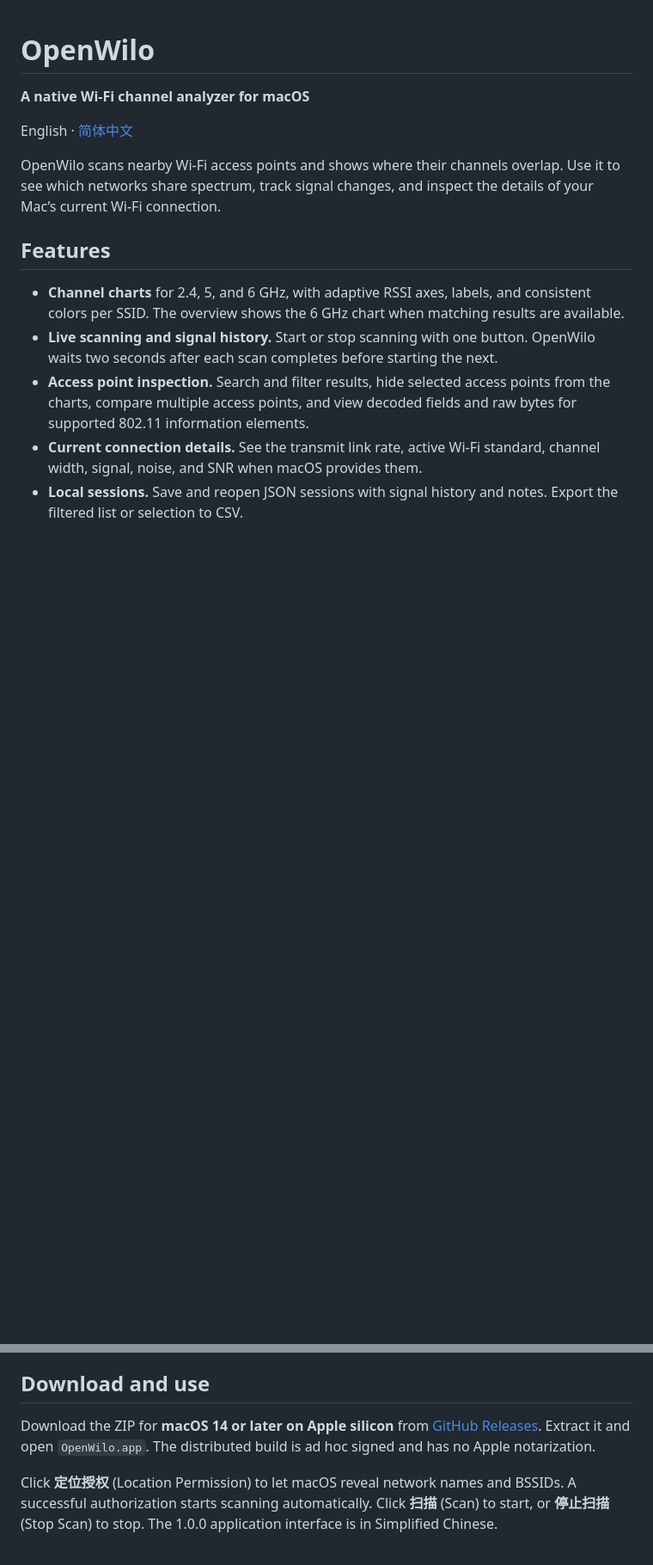
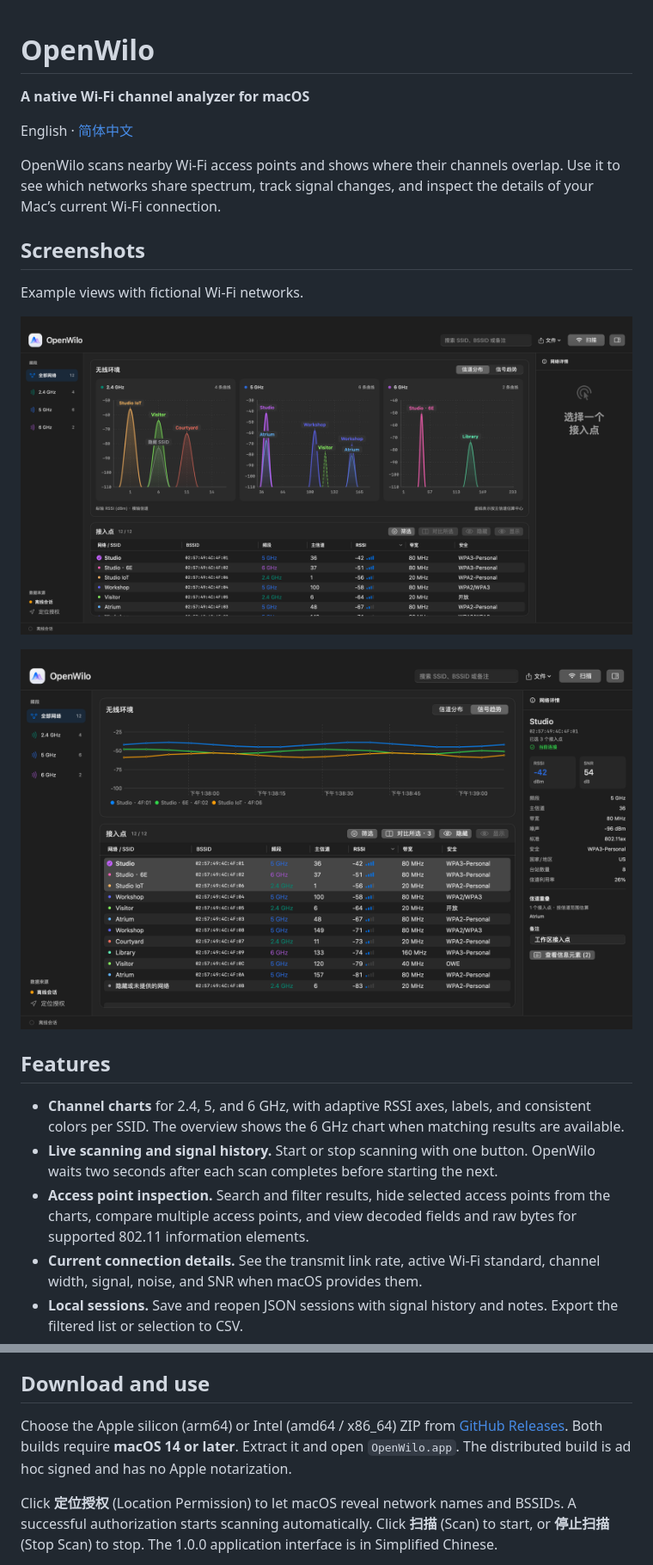
Before and after one commit to miaostudio2324/OpenWilo, a Markdown page: README.md, 2 parts joined by grey strips. Shown at 86% size. GitHub-like rendering; pictures changed too: docs/screenshots/channels.png (added), docs/screenshots/signal-history.png (added); blank space fills up the shorter version.

```diff
--- a/README.md
+++ b/README.md
@@ -5,6 +5,14 @@
 English · [简体中文](README.zh-CN.md)
 
 OpenWilo scans nearby Wi-Fi access points and shows where their channels overlap. Use it to see which networks share spectrum, track signal changes, and inspect the details of your Mac’s current Wi-Fi connection.
+
+## Screenshots
+
+Example views with fictional Wi-Fi networks.
+
+![Tri-band channel charts and access point details](docs/screenshots/channels.png)
+
+![RSSI history for three selected access points](docs/screenshots/signal-history.png)
 
 ## Features
 
@@ -16,7 +24,7 @@ OpenWilo scans nearby Wi-Fi access points and shows where their channels overlap
 
 ## Download and use
 
-Download the ZIP for **macOS 14 or later on Apple silicon** from [GitHub Releases](https://github.com/miaostudio2324/OpenWilo/releases/latest). Extract it and open `OpenWilo.app`. The distributed build is ad hoc signed and has no Apple notarization.
+Choose the Apple silicon (arm64) or Intel (amd64 / x86_64) ZIP from [GitHub Releases](https://github.com/miaostudio2324/OpenWilo/releases/latest). Both builds require **macOS 14 or later**. Extract it and open `OpenWilo.app`. The distributed build is ad hoc signed and has no Apple notarization.
 
 Click **定位授权** (Location Permission) to let macOS reveal network names and BSSIDs. A successful authorization starts scanning automatically. Click **扫描** (Scan) to start, or **停止扫描** (Stop Scan) to stop. The 1.0.0 application interface is in Simplified Chinese.
 
```
Also changed, not shown: other parts of README.md (+7 -1 lines), README.zh-CN.md (+16 -2 lines), docs/releases/1.0.0.md (+2 -2 lines), 1 other file.
